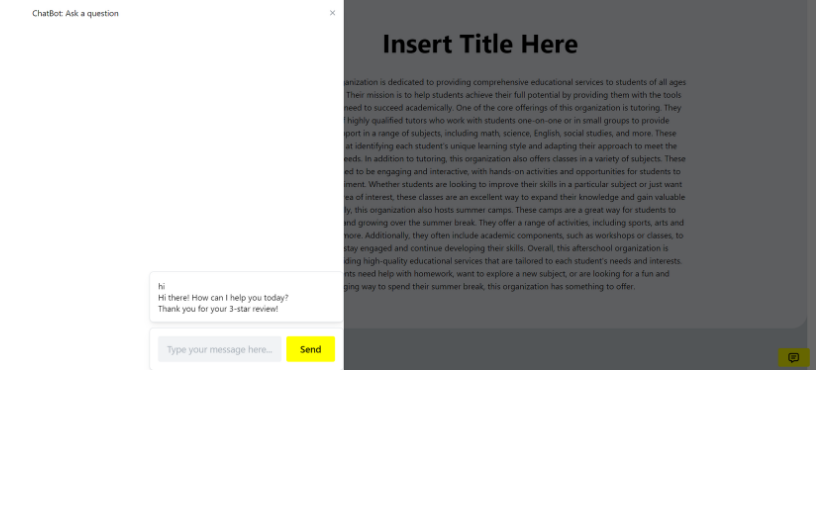
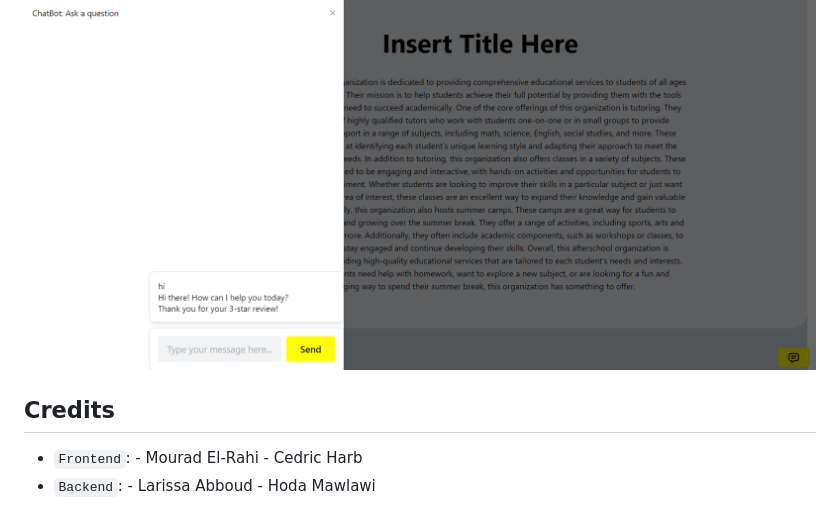
Before and after one commit to cedricharb/bright-minds, a Markdown page: README.md, the part around the change. GitHub-like rendering; blank space fills up the shorter version.

```diff
--- a/README.md
+++ b/README.md
@@ -288,3 +288,10 @@ Step 5:
 
 Step 6:
 ![Step 6](Readmepictures/chatbot6.png)
+
+## Credits
+
+- `Frontend`: - Mourad El-Rahi
+              - Cedric Harb
+- `Backend`: - Larissa Abboud
+             - Hoda Mawlawi
```
